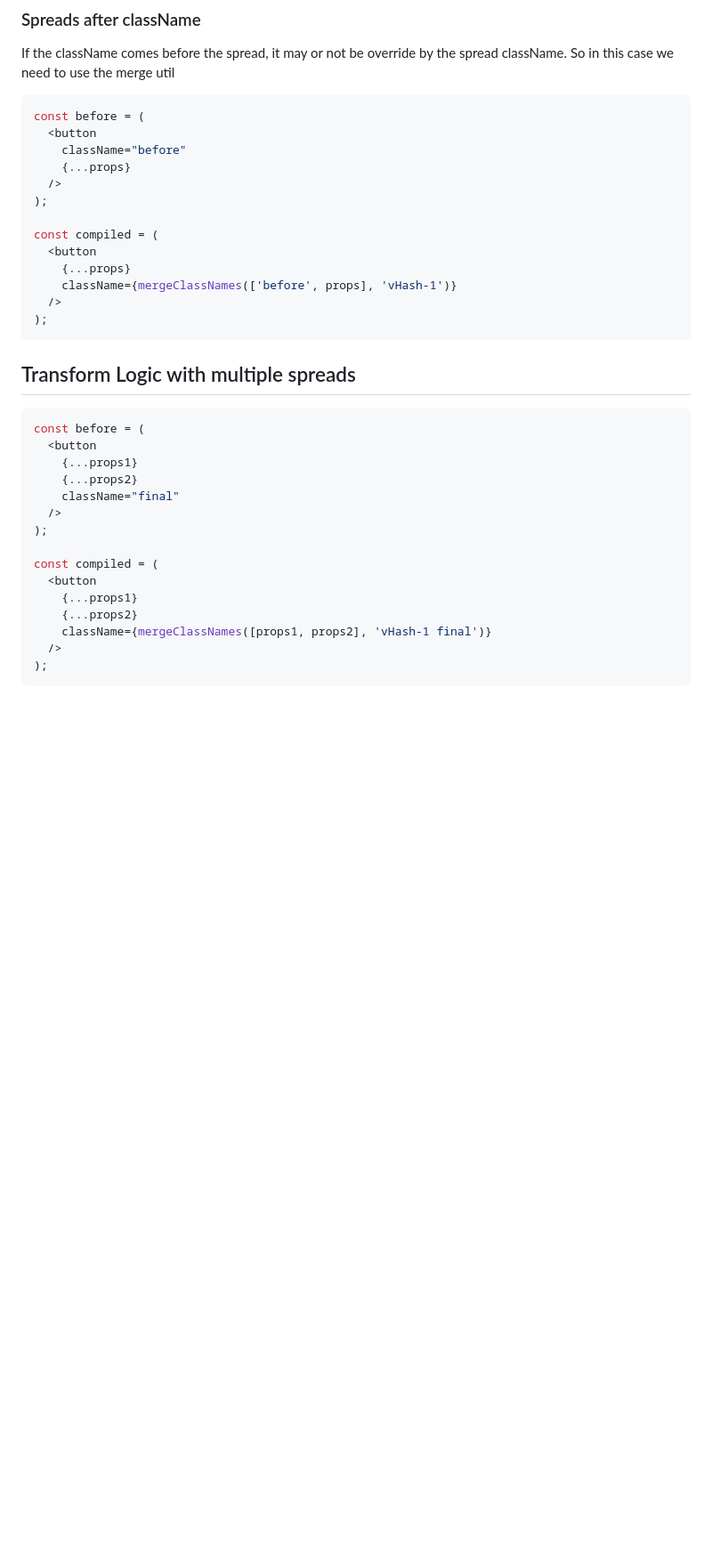
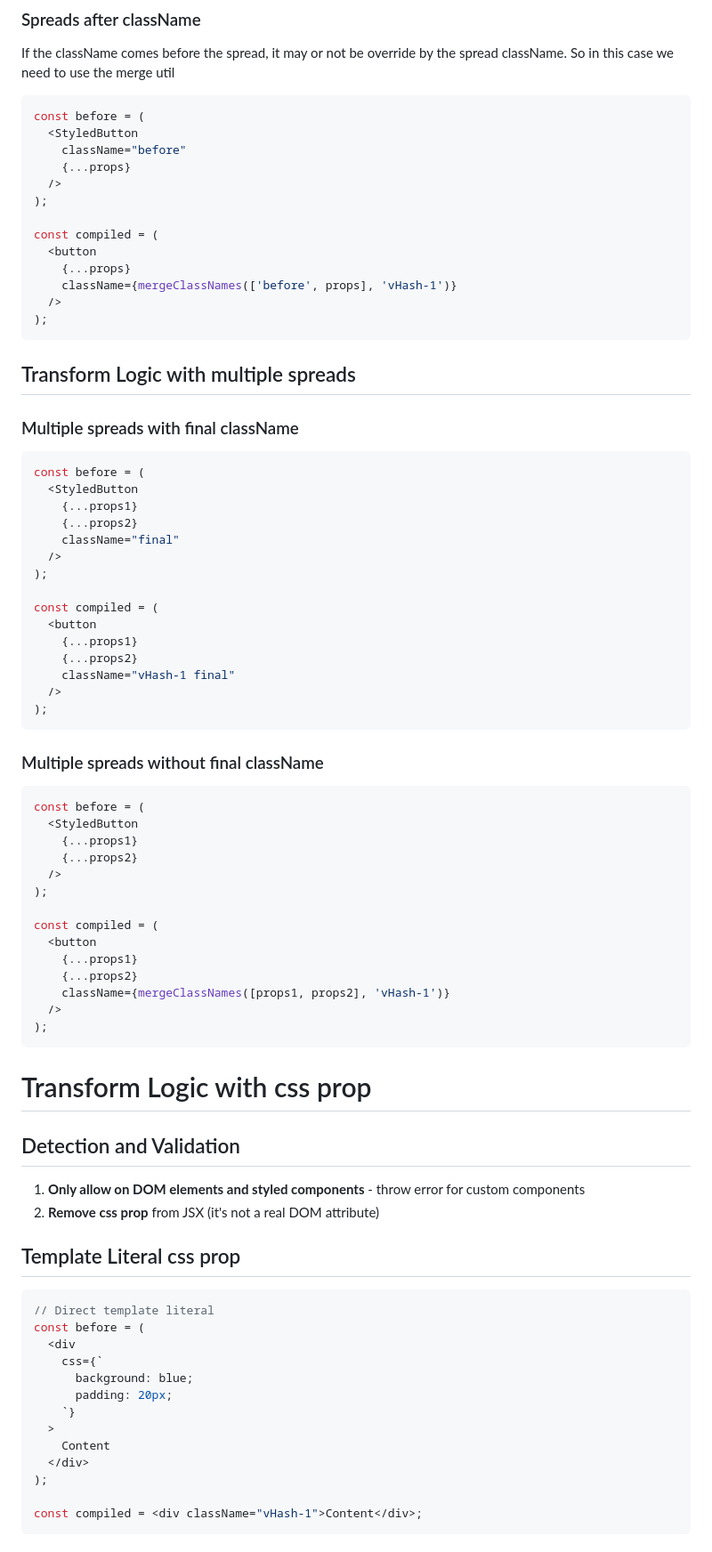
Before and after one commit to lucasols/vindur, a Markdown page: SPEC.md, the part around one of its changes. Shown at 89% size. GitHub-like rendering; blank space fills up the shorter version.

````diff
--- a/SPEC.md
+++ b/SPEC.md
@@ -38,7 +38,7 @@ If the className comes before the spread, it may or not be override by the sprea
 
 ```tsx
 const before = (
-  <button
+  <StyledButton
     className="before"
     {...props}
   />
@@ -54,9 +54,11 @@ const compiled = (
 
 ## Transform Logic with multiple spreads
 
+### Multiple spreads with final className
+
 ```tsx
 const before = (
-  <button
+  <StyledButton
     {...props1}
     {...props2}
     className="final"
@@ -67,5 +69,52 @@ const compiled = (
   <button
     {...props1}
     {...props2}
-    className={mergeClassNames([props1, props2], 'vHash-1 final')}
+    className="vHash-1 final"
   />
+);
+```
+
+### Multiple spreads without final className
+
+```tsx
+const before = (
+  <StyledButton
+    {...props1}
+    {...props2}
+  />
+);
+
+const compiled = (
+  <button
+    {...props1}
+    {...props2}
+    className={mergeClassNames([props1, props2], 'vHash-1')}
+  />
+);
+```
+
+# Transform Logic with css prop
+
+## Detection and Validation
+
+1. **Only allow on DOM elements and styled components** - throw error for custom components
+2. **Remove css prop** from JSX (it's not a real DOM attribute)
+
+## Template Literal css prop
+
+```tsx
+// Direct template literal
+const before = (
+  <div
+    css={`
+      background: blue;
+      padding: 20px;
+    `}
+  >
+    Content
+  </div>
+);
+
+const compiled = <div className="vHash-1">Content</div>;
+```
+
````
Also changed, not shown: other parts of SPEC.md (+75 -23 lines).
